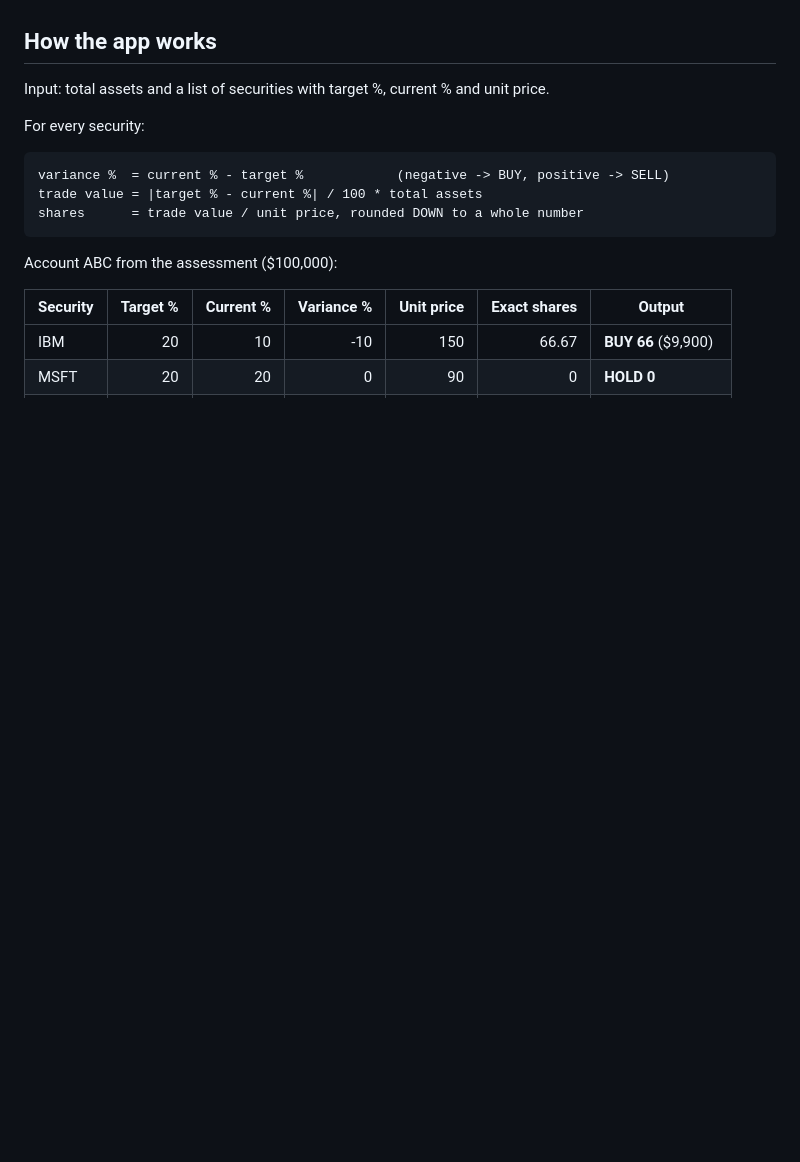
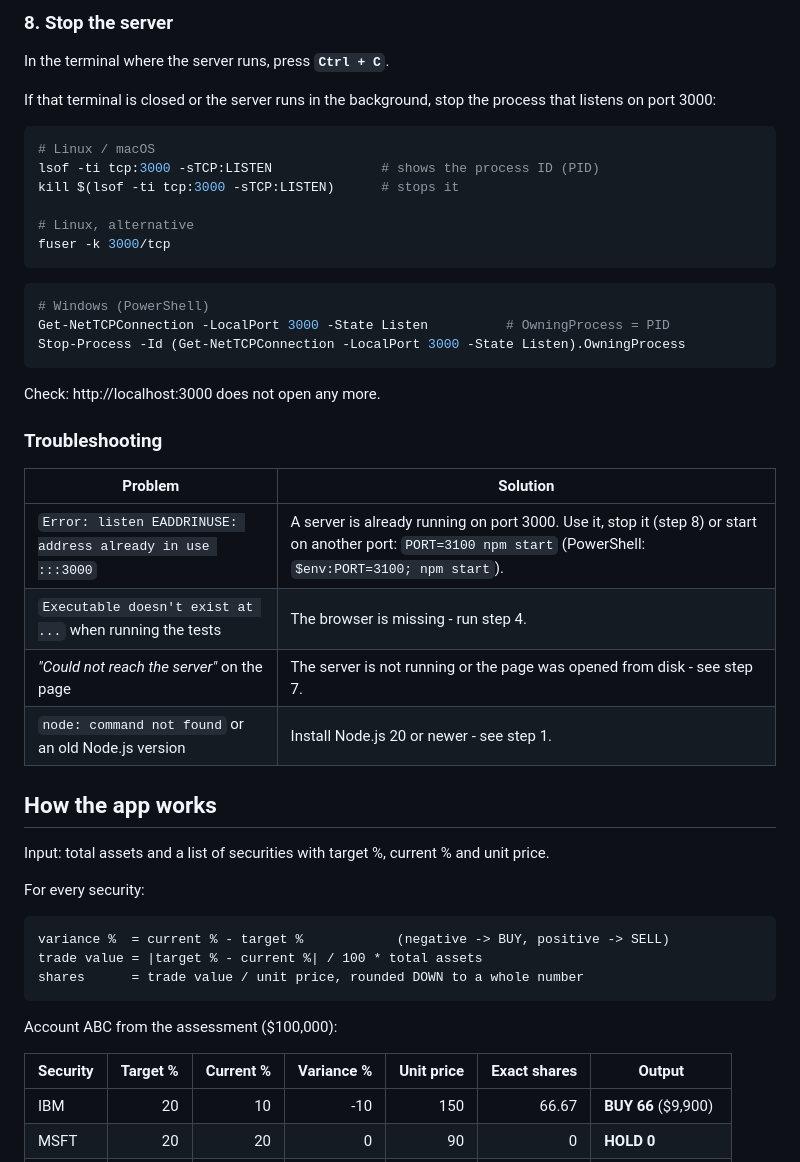
Before and after one commit to a-nowik/tech-assessment, a Markdown page: README.md, the part around one of its changes. Rendered like a GitHub page; blank space fills up the shorter version.

````diff
--- a/README.md
+++ b/README.md
@@ -37,3 +107,35 @@ Use a different port with `PORT=3100 npm test`.
+### 8. Stop the server
+
+In the terminal where the server runs, press **`Ctrl + C`**.
+
+If that terminal is closed or the server runs in the background, stop the process that listens on
+port 3000:
+
+```bash
+# Linux / macOS
+lsof -ti tcp:3000 -sTCP:LISTEN              # shows the process ID (PID)
+kill $(lsof -ti tcp:3000 -sTCP:LISTEN)      # stops it
+
+# Linux, alternative
+fuser -k 3000/tcp
+```
+
+```powershell
+# Windows (PowerShell)
+Get-NetTCPConnection -LocalPort 3000 -State Listen          # OwningProcess = PID
+Stop-Process -Id (Get-NetTCPConnection -LocalPort 3000 -State Listen).OwningProcess
+```
+
+Check: http://localhost:3000 does not open any more.
+
+### Troubleshooting
+
+| Problem | Solution |
+|---------|----------|
+| `Error: listen EADDRINUSE: address already in use :::3000` | A server is already running on port 3000. Use it, stop it (step 8) or start on another port: `PORT=3100 npm start` (PowerShell: `$env:PORT=3100; npm start`). |
+| `Executable doesn't exist at ...` when running the tests | The browser is missing - run step 4. |
+| *"Could not reach the server"* on the page | The server is not running or the page was opened from disk - see step 7. |
+| `node: command not found` or an old Node.js version | Install Node.js 20 or newer - see step 1. |
 
 ## How the app works
 
````
Also changed, not shown: other parts of README.md (+79 -9 lines).
